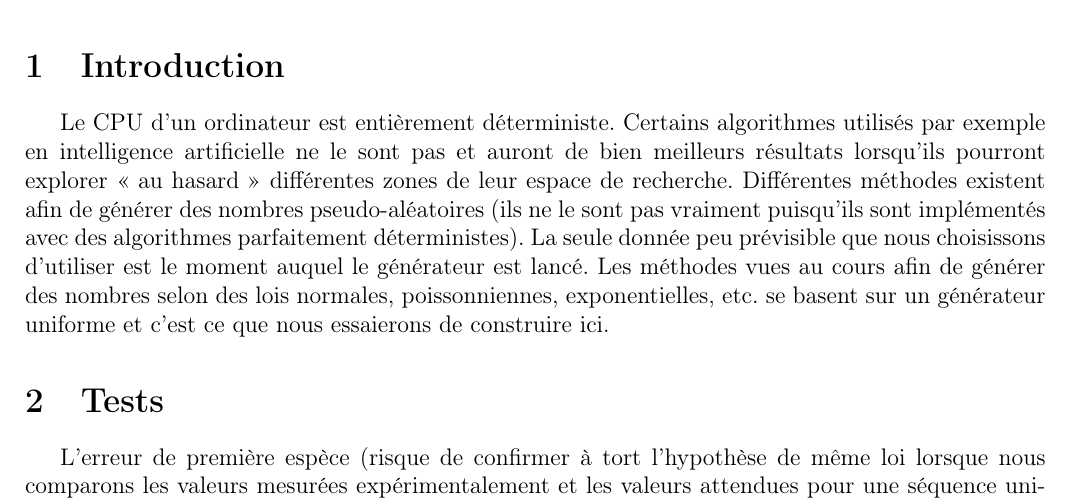
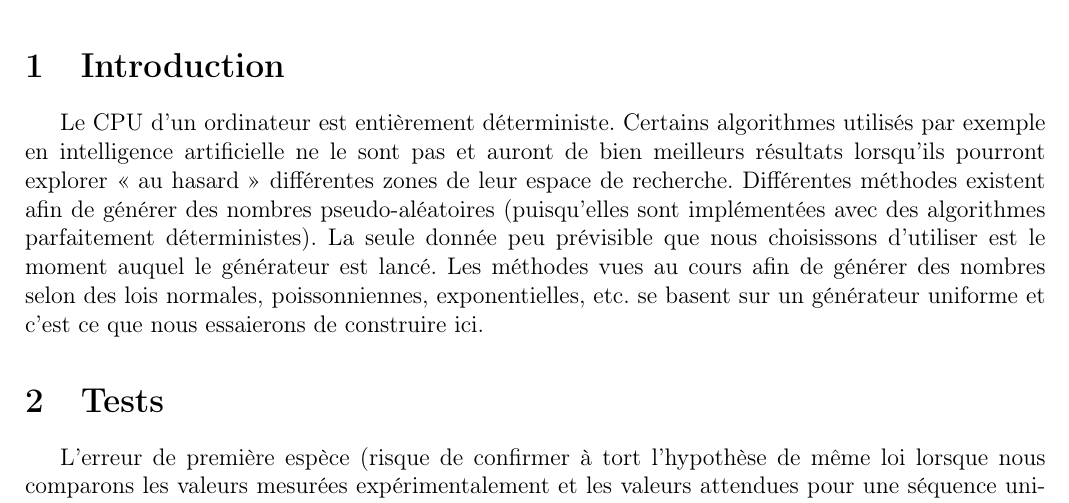
Before and after one commit to ghuysmans/pigen, a LaTeX document (rapport/rapport.tex): part of page 1 of 4, cut so that both start at the same text. Compiled offline with pdfLaTeX.

Commit message:
Added problems raised by the Professor

```diff
--- a/rapport/rapport.tex
+++ b/rapport/rapport.tex
@@ -17,8 +17,8 @@ Le CPU d'un ordinateur est entièrement déterministe. Certains algorithmes
 utilisés par exemple en intelligence artificielle ne le sont pas et auront de
 bien meilleurs résultats lorsqu'ils pourront explorer <<~au hasard~>> différentes
 zones de leur espace de recherche. Différentes méthodes existent afin de générer
-des nombres pseudo-aléatoires (ils ne le sont pas vraiment puisqu'ils sont
-implémentés avec des algorithmes parfaitement déterministes). La seule donnée
+des nombres pseudo-aléatoires (puisqu'elles sont
+implémentées avec des algorithmes parfaitement déterministes). La seule donnée
 peu prévisible que nous choisissons d'utiliser est le moment auquel le générateur
 est lancé.
 Les méthodes vues au cours afin de générer des nombres selon des lois normales,
```
Also changed, not shown: rapport/rapport.tex (10 more changed lines).
